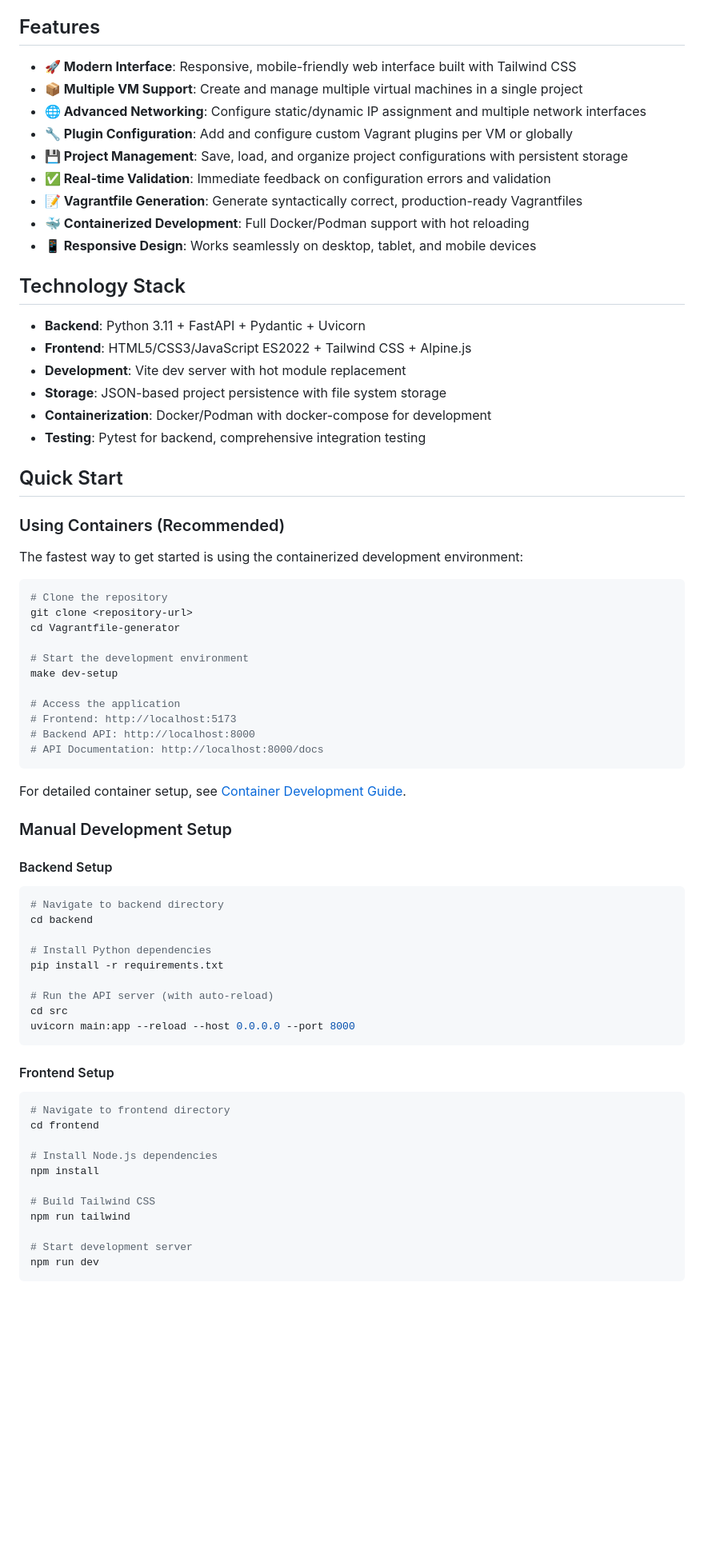
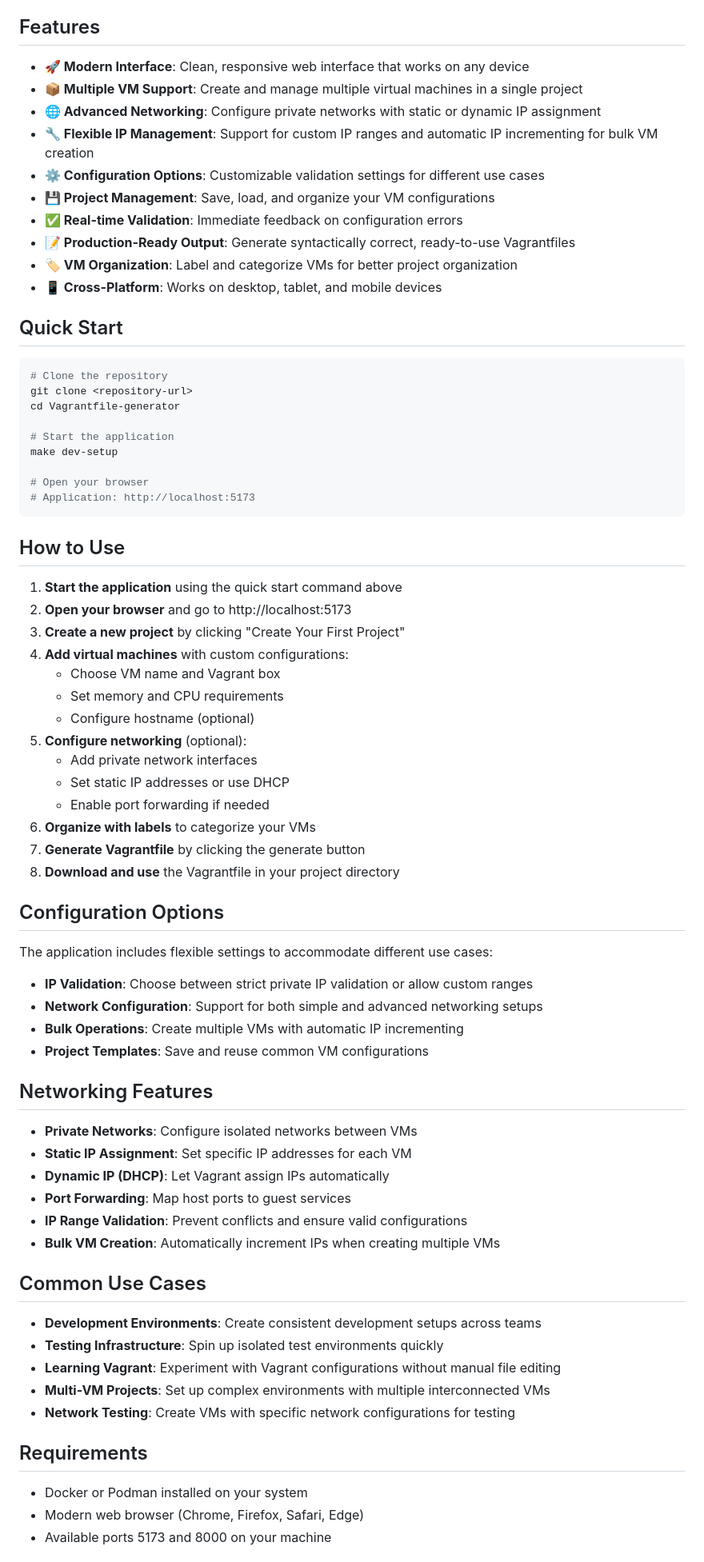
Before and after one commit to marekruzicka/vagrantfile-generator, a Markdown page: README.md, the part around one of its changes. Shown at 80% size. GitHub-like rendering; blank space fills up the shorter version.

Commit message:
feat: Update README.md to enhance feature descriptions and usage instructions

````diff
--- a/README.md
+++ b/README.md
@@ -4,76 +4,77 @@ A modern web-based application for generating Vagrantfiles with an intuitive int
 
 ## Features
 
-- **🚀 Modern Interface**: Responsive, mobile-friendly web interface built with Tailwind CSS
+- **🚀 Modern Interface**: Clean, responsive web interface that works on any device
 - **📦 Multiple VM Support**: Create and manage multiple virtual machines in a single project
-- **🌐 Advanced Networking**: Configure static/dynamic IP assignment and multiple network interfaces
-- **🔧 Plugin Configuration**: Add and configure custom Vagrant plugins per VM or globally
-- **💾 Project Management**: Save, load, and organize project configurations with persistent storage
-- **✅ Real-time Validation**: Immediate feedback on configuration errors and validation
-- **📝 Vagrantfile Generation**: Generate syntactically correct, production-ready Vagrantfiles
-- **🐳 Containerized Development**: Full Docker/Podman support with hot reloading
-- **📱 Responsive Design**: Works seamlessly on desktop, tablet, and mobile devices
-
-## Technology Stack
-
-- **Backend**: Python 3.11 + FastAPI + Pydantic + Uvicorn
-- **Frontend**: HTML5/CSS3/JavaScript ES2022 + Tailwind CSS + Alpine.js
-- **Development**: Vite dev server with hot module replacement
-- **Storage**: JSON-based project persistence with file system storage
-- **Containerization**: Docker/Podman with docker-compose for development
-- **Testing**: Pytest for backend, comprehensive integration testing
+- **🌐 Advanced Networking**: Configure private networks with static or dynamic IP assignment
+- **🔧 Flexible IP Management**: Support for custom IP ranges and automatic IP incrementing for bulk VM creation
+- **⚙️ Configuration Options**: Customizable validation settings for different use cases
+- **💾 Project Management**: Save, load, and organize your VM configurations
+- **✅ Real-time Validation**: Immediate feedback on configuration errors
+- **📝 Production-Ready Output**: Generate syntactically correct, ready-to-use Vagrantfiles
+- **🏷️ VM Organization**: Label and categorize VMs for better project organization
+- **📱 Cross-Platform**: Works on desktop, tablet, and mobile devices
 
 ## Quick Start
-
-### Using Containers (Recommended)
-
-The fastest way to get started is using the containerized development environment:
 
 ```bash
 # Clone the repository
 git clone <repository-url>
 cd Vagrantfile-generator
 
-# Start the development environment
+# Start the application
 make dev-setup
 
-# Access the application
-# Frontend: http://localhost:5173
-# Backend API: http://localhost:8000
-# API Documentation: http://localhost:8000/docs
+# Open your browser
+# Application: http://localhost:5173
 ```
 
-For detailed container setup, see [Container Development Guide](README-CONTAINERS.md).
+## How to Use
 
-### Manual Development Setup
+1. **Start the application** using the quick start command above
+2. **Open your browser** and go to http://localhost:5173
+3. **Create a new project** by clicking "Create Your First Project"
+4. **Add virtual machines** with custom configurations:
+   - Choose VM name and Vagrant box
+   - Set memory and CPU requirements
+   - Configure hostname (optional)
+5. **Configure networking** (optional):
+   - Add private network interfaces
+   - Set static IP addresses or use DHCP
+   - Enable port forwarding if needed
+6. **Organize with labels** to categorize your VMs
+7. **Generate Vagrantfile** by clicking the generate button
+8. **Download and use** the Vagrantfile in your project directory
 
-#### Backend Setup
+## Configuration Options
 
-```bash
-# Navigate to backend directory
-cd backend
+The application includes flexible settings to accommodate different use cases:
 
-# Install Python dependencies
-pip install -r requirements.txt
+- **IP Validation**: Choose between strict private IP validation or allow custom ranges
+- **Network Configuration**: Support for both simple and advanced networking setups
+- **Bulk Operations**: Create multiple VMs with automatic IP incrementing
+- **Project Templates**: Save and reuse common VM configurations
 
-# Run the API server (with auto-reload)
-cd src
-uvicorn main:app --reload --host 0.0.0.0 --port 8000
-```
+## Networking Features
 
-#### Frontend Setup
+- **Private Networks**: Configure isolated networks between VMs
+- **Static IP Assignment**: Set specific IP addresses for each VM
+- **Dynamic IP (DHCP)**: Let Vagrant assign IPs automatically
+- **Port Forwarding**: Map host ports to guest services
+- **IP Range Validation**: Prevent conflicts and ensure valid configurations
+- **Bulk VM Creation**: Automatically increment IPs when creating multiple VMs
 
-```bash
-# Navigate to frontend directory
-cd frontend
+## Common Use Cases
 
-# Install Node.js dependencies
-npm install
+- **Development Environments**: Create consistent development setups across teams
+- **Testing Infrastructure**: Spin up isolated test environments quickly
+- **Learning Vagrant**: Experiment with Vagrant configurations without manual file editing
+- **Multi-VM Projects**: Set up complex environments with multiple interconnected VMs
+- **Network Testing**: Create VMs with specific network configurations for testing
 
-# Build Tailwind CSS
-npm run tailwind
+## Requirements
 
-# Start development server
-npm run dev
-```
+- Docker or Podman installed on your system
+- Modern web browser (Chrome, Firefox, Safari, Edge)
+- Available ports 5173 and 8000 on your machine
 
````
Also changed, not shown: other parts of README.md (+6 -96 lines).
